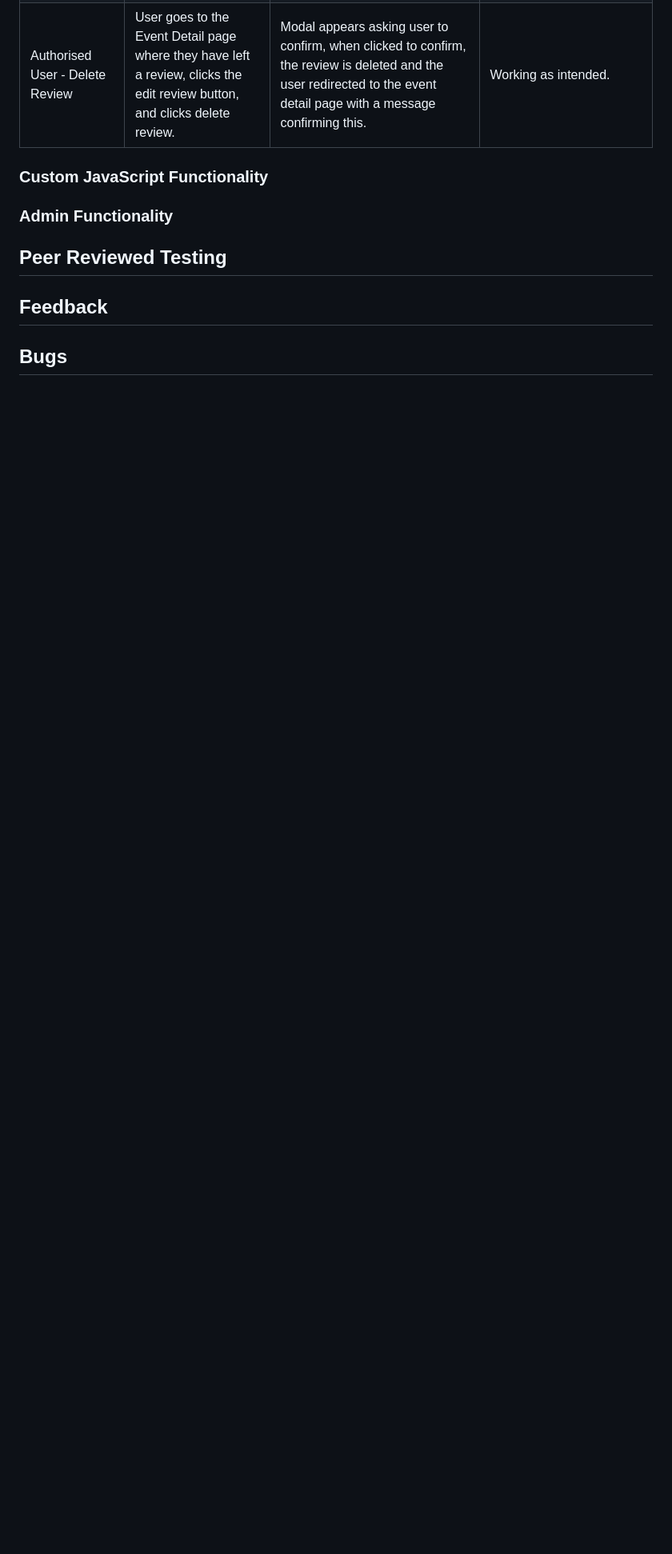
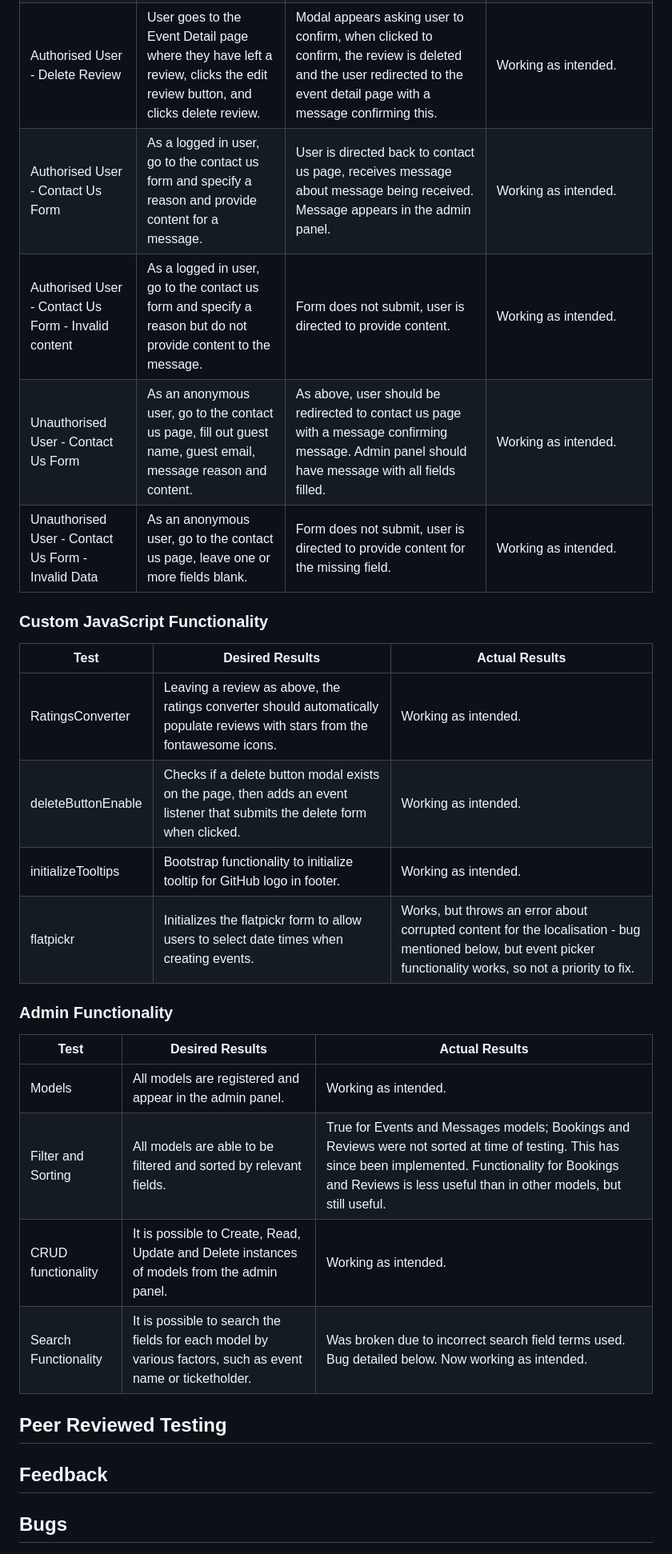
Before and after one commit to Morgana-S/ourglass, a Markdown page: TESTING.md, the part around one of its changes. Shown at 80% size. GitHub-like rendering; blank space fills up the shorter version.

Commit message:
Add bug info and testing for admin panel

```diff
--- a/TESTING.md
+++ b/TESTING.md
@@ -166,11 +167,26 @@ Browser - Basic Functionality | Website was opened with Microsoft Edge, Google C
 | Authorised User - Create Review - Invalid Content Length | As above, but instead of the rating, ensure content is shorter than 50 character. | Review should not be submitted, user should receive a validation error message asking them to write more. | Working as intended.
 | Authorised User - Edit Review | User goes to the Event Detail page where they have left a review, clicks the edit review button, and changes the content of the fields. | Review is submitted with new rating/content, review is set to unapproved again. Receive message that review has been updated. | Working as intended. Checking the form fields with invalid content as above returns user to event detail page and advises the review isn't able to be updated. |
 | Authorised User - Delete Review | User goes to the Event Detail page where they have left a review, clicks the edit review button, and clicks delete review. | Modal appears asking user to confirm, when clicked to confirm, the review is deleted and the user redirected to the event detail page with a message confirming this. | Working as intended. |
+| Authorised User - Contact Us Form | As a logged in user, go to the contact us form and specify a reason and provide content for a message. | User is directed back to contact us page, receives message about message being received. Message appears in the admin panel. | Working as intended. |
+| Authorised User - Contact Us Form - Invalid content | As a logged in user, go to the contact us form and specify a reason but do not provide content to the message. | Form does not submit, user is directed to provide content. | Working as intended. |
+| Unauthorised User - Contact Us Form | As an anonymous user, go to the contact us page, fill out guest name, guest email, message reason and content. | As above, user should be redirected to contact us page with a message confirming message. Admin panel should have message with all fields filled. | Working as intended. |
+| Unauthorised User - Contact Us Form - Invalid Data | As an anonymous user, go to the contact us page, leave one or more fields blank. | Form does not submit, user is directed to provide content for the missing field. | Working as intended. |
 
 ### Custom JavaScript Functionality
-
+| Test | Desired Results | Actual Results |
+| --- | --- | --- |
+| RatingsConverter | Leaving a review as above, the ratings converter should automatically populate reviews with stars from the fontawesome icons. | Working as intended. |
+| deleteButtonEnable | Checks if a delete button modal exists on the page, then adds an event listener that submits the delete form when clicked. | Working as intended. |
+| initializeTooltips | Bootstrap functionality to initialize tooltip for GitHub logo in footer. | Working as intended.
+| flatpickr | Initializes the flatpickr form to allow users to select date times when creating events. | Works, but throws an error about corrupted content for the localisation - bug mentioned below, but event picker functionality works, so not a priority to fix. |
 
 ### Admin Functionality
+| Test | Desired Results | Actual Results |
+| --- | --- | --- |
+| Models | All models are registered and appear in the admin panel. | Working as intended. |
+| Filter and Sorting | All models are able to be filtered and sorted by relevant fields. | True for Events and Messages models; Bookings and Reviews were not sorted at time of testing. This has since been implemented. Functionality for Bookings and Reviews is less useful than in other models, but still useful. |
+| CRUD functionality | It is possible to Create, Read, Update and Delete instances of models from the admin panel. | Working as intended. |
+| Search Functionality | It is possible to search the fields for each model by various factors, such as event name or ticketholder. | Was broken due to incorrect search field terms used. Bug detailed below. Now working as intended. |
 
 ## Peer Reviewed Testing
 
```
Also changed, not shown: other parts of TESTING.md (+10 -0 lines).
